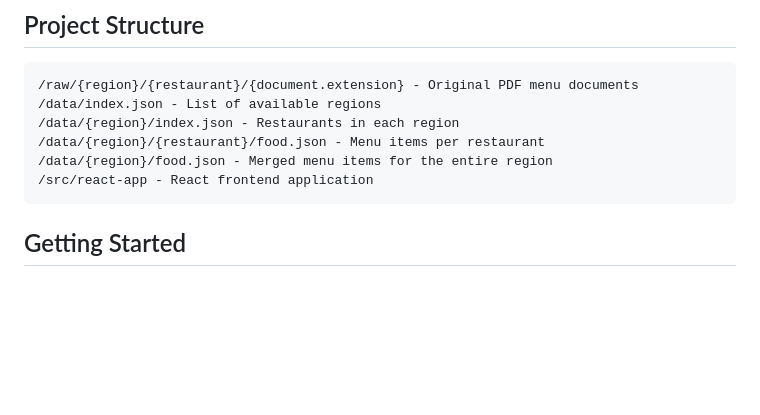
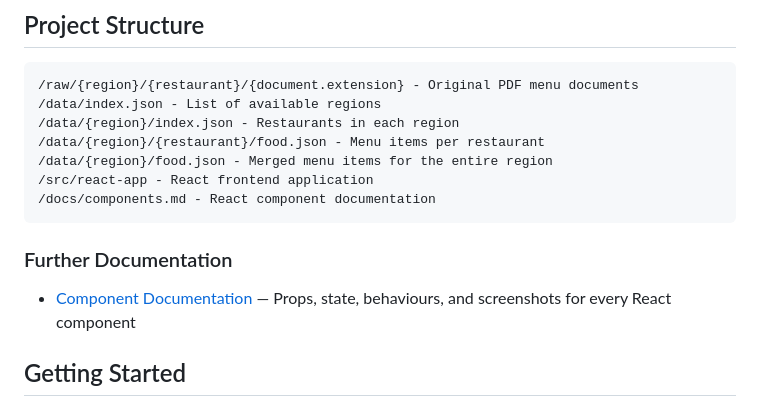
Before and after one commit to colinccook/prototype-eat-me, a Markdown page: README.md, the part around the change. Rendered like a GitHub page; blank space fills up the shorter version.

Commit message:
Add link to component docs in root README.md
Agent-Logs-Url: https://github.com/colinccook/prototype-eat-me/sessions/058cbb1c-a67a-412a-aa71-e0b16172600f

Co-authored-by: colinccook <389163+colinccook@users.noreply.github.com>

````diff
--- a/README.md
+++ b/README.md
@@ -52,7 +52,12 @@ On the main view, swipe a card left to hide it or right to favourite it. Hidden
 /data/{region}/{restaurant}/food.json - Menu items per restaurant
 /data/{region}/food.json - Merged menu items for the entire region
 /src/react-app - React frontend application
+/docs/components.md - React component documentation
 ```
+
+### Further Documentation
+
+- [Component Documentation](docs/components.md) — Props, state, behaviours, and screenshots for every React component
 
 ## Getting Started
 
````
